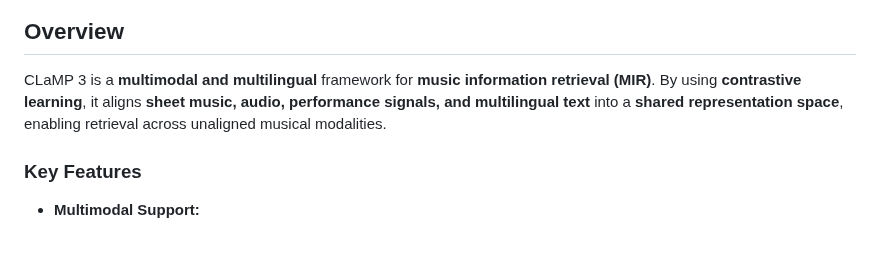
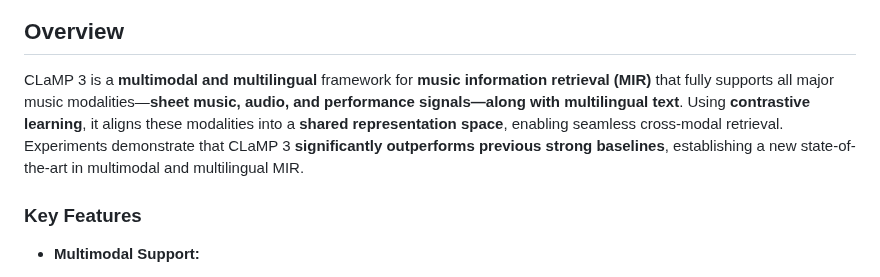
Before and after one commit to sanderwood/clamp3, a Markdown page: README.md, the part around the change. GitHub-like rendering; blank space fills up the shorter version.

```diff
--- a/README.md
+++ b/README.md
@@ -5,7 +5,7 @@
 </p>
 
 ## **Overview**
-CLaMP 3 is a **multimodal and multilingual** framework for **music information retrieval (MIR)**. By using **contrastive learning**, it aligns **sheet music, audio, performance signals, and multilingual text** into a **shared representation space**, enabling retrieval across unaligned musical modalities.
+CLaMP 3 is a **multimodal and multilingual** framework for **music information retrieval (MIR)** that fully supports all major music modalities—**sheet music, audio, and performance signals—along with multilingual text**. Using **contrastive learning**, it aligns these modalities into a **shared representation space**, enabling seamless cross-modal retrieval. Experiments demonstrate that CLaMP 3 **significantly outperforms previous strong baselines**, establishing a new state-of-the-art in multimodal and multilingual MIR.
 
 ### **Key Features**
 - **Multimodal Support:**
```
